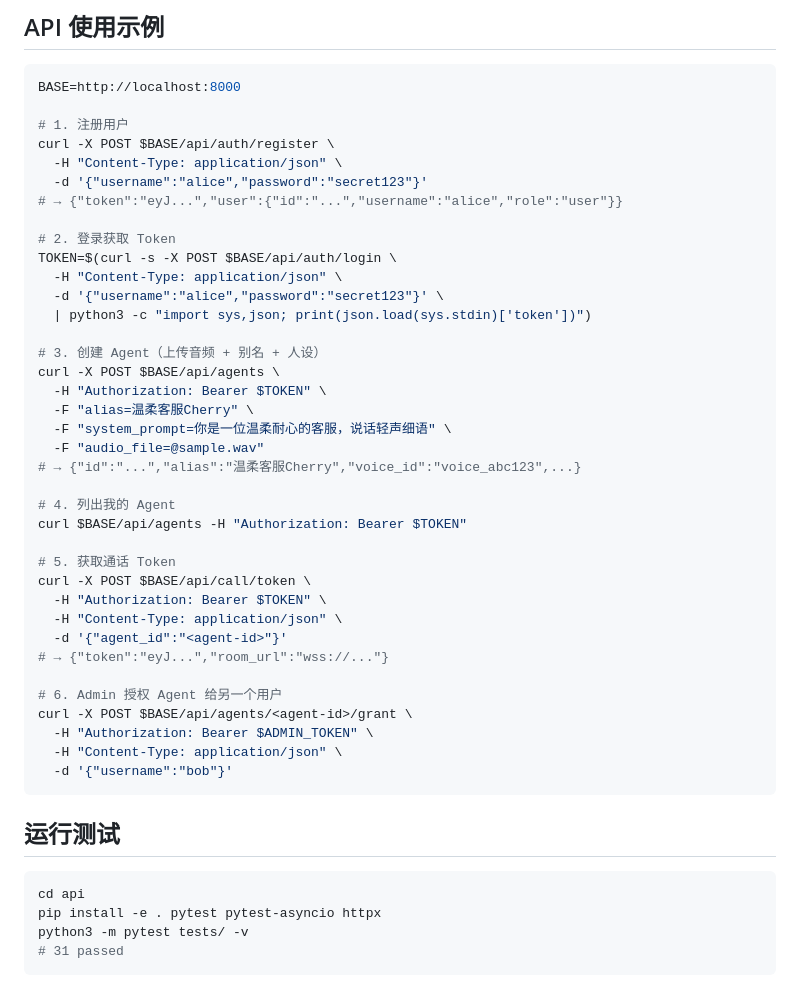
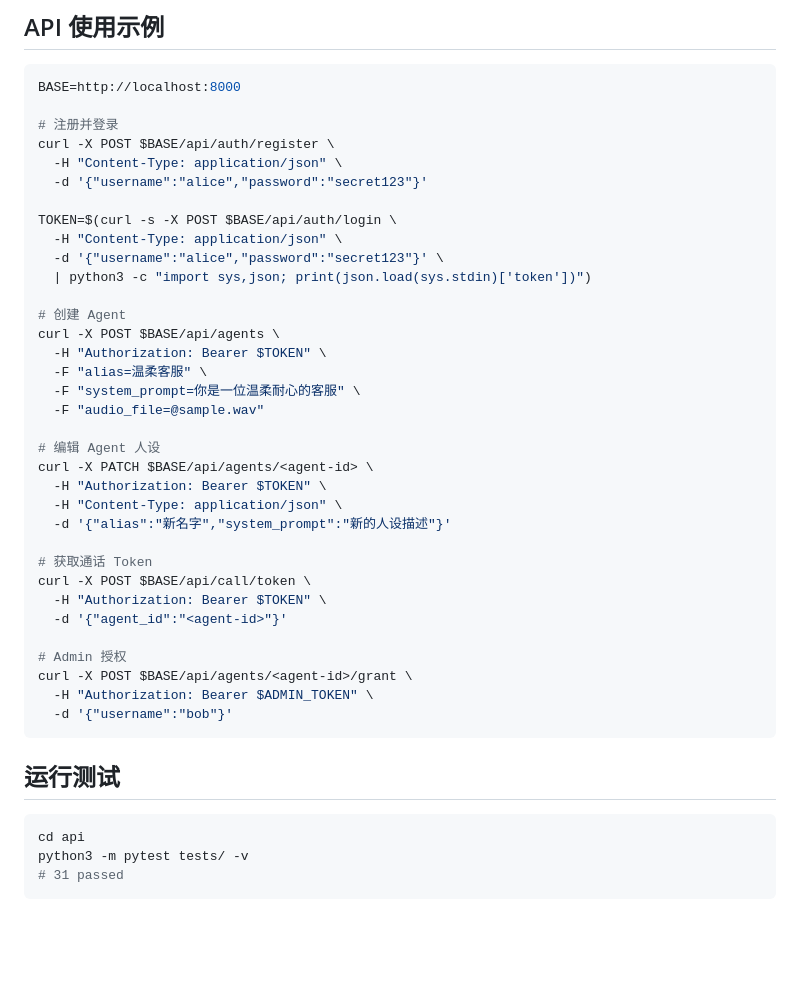
Before and after one commit to fz-z/call_me, a Markdown page: README.md, the part around one of its changes. GitHub-like rendering; blank space fills up the shorter version.

````diff
--- a/README.md
+++ b/README.md
@@ -100,40 +176,37 @@ call_me/
 ```bash
 BASE=http://localhost:8000
 
-# 1. 注册用户
+# 注册并登录
 curl -X POST $BASE/api/auth/register \
   -H "Content-Type: application/json" \
   -d '{"username":"alice","password":"secret123"}'
-# → {"token":"eyJ...","user":{"id":"...","username":"alice","role":"user"}}
 
-# 2. 登录获取 Token
 TOKEN=$(curl -s -X POST $BASE/api/auth/login \
   -H "Content-Type: application/json" \
   -d '{"username":"alice","password":"secret123"}' \
   | python3 -c "import sys,json; print(json.load(sys.stdin)['token'])")
 
-# 3. 创建 Agent（上传音频 + 别名 + 人设）
+# 创建 Agent
 curl -X POST $BASE/api/agents \
   -H "Authorization: Bearer $TOKEN" \
-  -F "alias=温柔客服Cherry" \
-  -F "system_prompt=你是一位温柔耐心的客服，说话轻声细语" \
+  -F "alias=温柔客服" \
+  -F "system_prompt=你是一位温柔耐心的客服" \
   -F "audio_file=@sample.wav"
-# → {"id":"...","alias":"温柔客服Cherry","voice_id":"voice_abc123",...}
 
-# 4. 列出我的 Agent
-curl $BASE/api/agents -H "Authorization: Bearer $TOKEN"
+# 编辑 Agent 人设
+curl -X PATCH $BASE/api/agents/<agent-id> \
+  -H "Authorization: Bearer $TOKEN" \
+  -H "Content-Type: application/json" \
+  -d '{"alias":"新名字","system_prompt":"新的人设描述"}'
 
-# 5. 获取通话 Token
+# 获取通话 Token
 curl -X POST $BASE/api/call/token \
   -H "Authorization: Bearer $TOKEN" \
-  -H "Content-Type: application/json" \
   -d '{"agent_id":"<agent-id>"}'
-# → {"token":"eyJ...","room_url":"wss://..."}
 
-# 6. Admin 授权 Agent 给另一个用户
+# Admin 授权
 curl -X POST $BASE/api/agents/<agent-id>/grant \
   -H "Authorization: Bearer $ADMIN_TOKEN" \
-  -H "Content-Type: application/json" \
   -d '{"username":"bob"}'
 ```
 
@@ -141,7 +214,6 @@ curl -X POST $BASE/api/agents/<agent-id>/grant \
 
 ```bash
 cd api
-pip install -e . pytest pytest-asyncio httpx
 python3 -m pytest tests/ -v
 # 31 passed
 ```
````
Also changed, not shown: other parts of README.md (+95 -19 lines), CLAUDE.md (+74 -54 lines).
